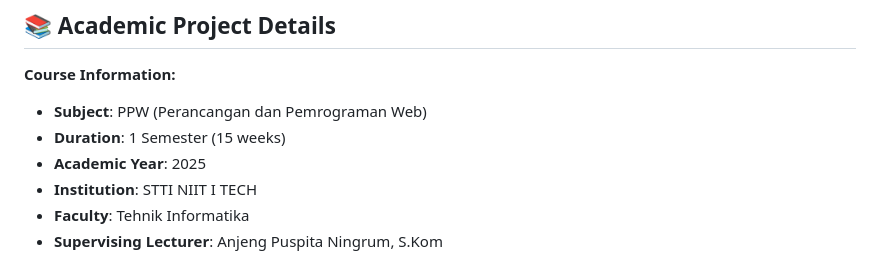
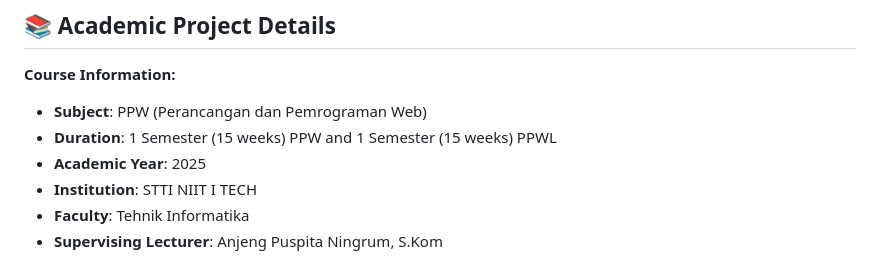
Before and after one commit to SmileyTherow/INNOFORUM, a Markdown page: README.md, the part around one of its changes. Drawn GitHub-style.

Commit message:
New Update Readme

```diff
--- a/README.md
+++ b/README.md
@@ -862,7 +859,7 @@ Demo Video: [Live demo](Laporan%20proyek%20INNOFORUM//Demo.mp4)
 
 **Course Information:**
 - **Subject**: PPW (Perancangan dan Pemrograman Web)
-- **Duration**: 1 Semester (15 weeks)
+- **Duration**: 1 Semester (15 weeks) PPW and 1 Semester (15 weeks) PPWL
 - **Academic Year**: 2025
 - **Institution**: STTI NIIT I TECH
 - **Faculty**: Tehnik Informatika
```
Also changed, not shown: other parts of README.md (+16 -19 lines).
